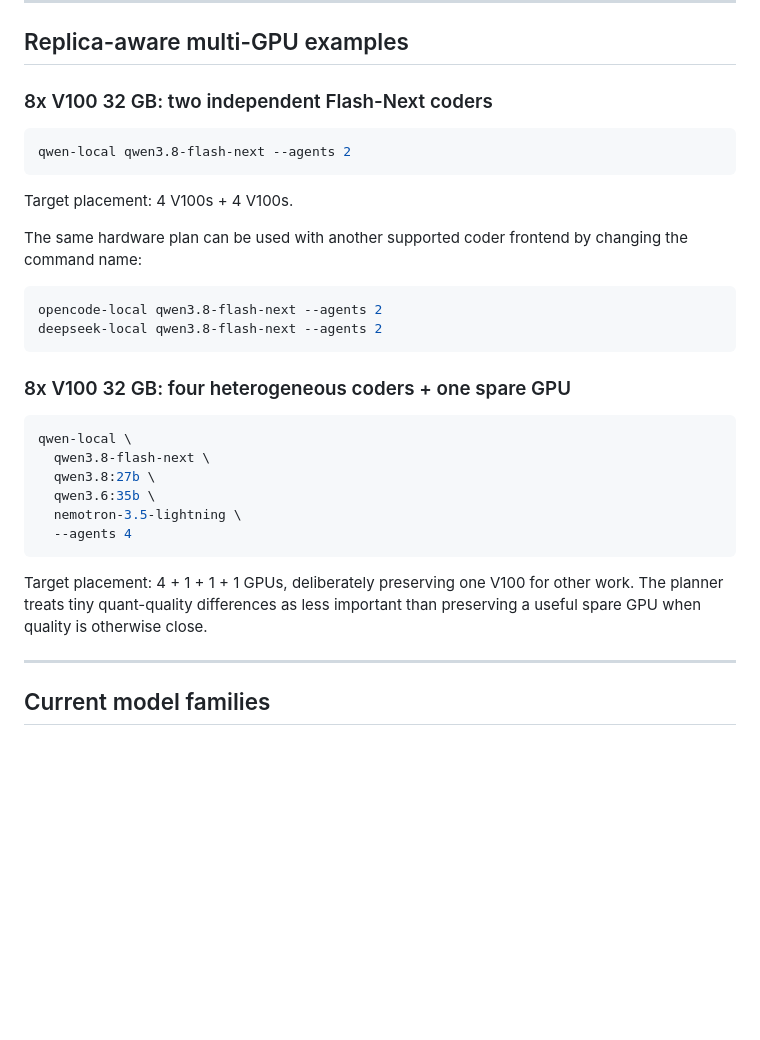
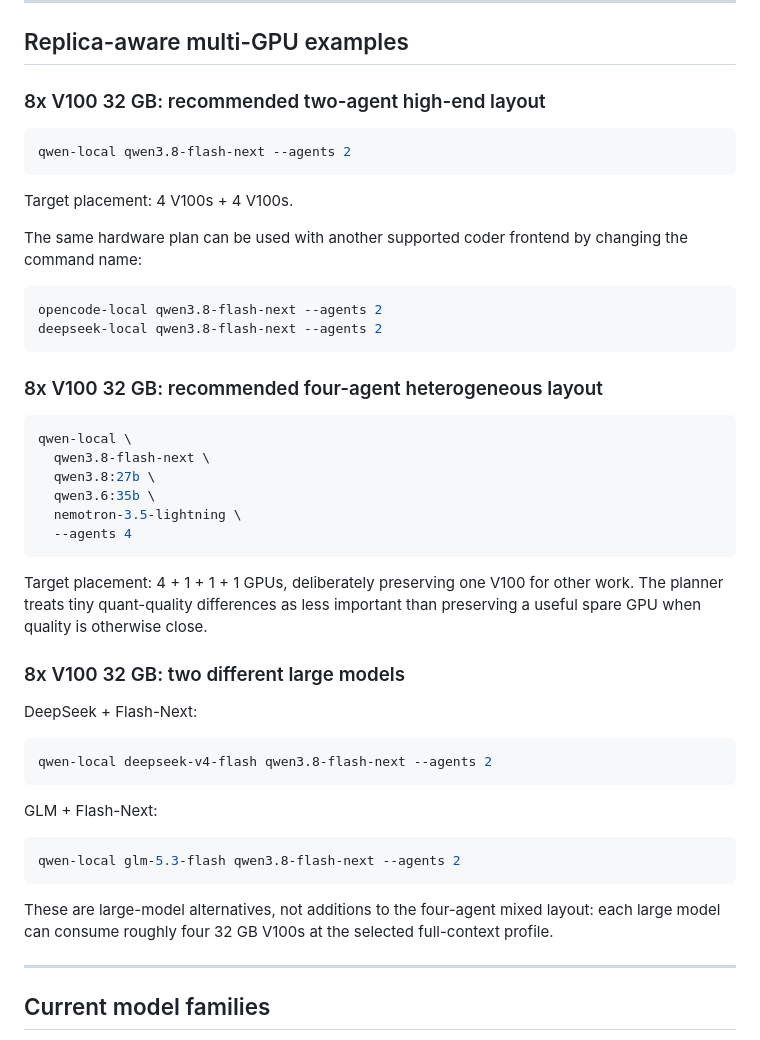
Before and after one commit to StewartSethA/PushbuttonLocalCoders, a Markdown page: README.md, the part around the change. Drawn GitHub-style; blank space fills up the shorter version.

Commit message:
docs: clarify recommended multi-V100 model sets

````diff
--- a/README.md
+++ b/README.md
@@ -110,7 +110,7 @@ independent mini-SWE trajectory per planned backend.
 
 ## Replica-aware multi-GPU examples
 
-### 8x V100 32 GB: two independent Flash-Next coders
+### 8x V100 32 GB: recommended two-agent high-end layout
 
 ```bash
 qwen-local qwen3.8-flash-next --agents 2
@@ -126,7 +126,7 @@ opencode-local qwen3.8-flash-next --agents 2
 deepseek-local qwen3.8-flash-next --agents 2
 ```
 
-### 8x V100 32 GB: four heterogeneous coders + one spare GPU
+### 8x V100 32 GB: recommended four-agent heterogeneous layout
 
 ```bash
 qwen-local \
@@ -140,6 +140,24 @@ qwen-local \
 Target placement: 4 + 1 + 1 + 1 GPUs, deliberately preserving one V100 for
 other work. The planner treats tiny quant-quality differences as less important
 than preserving a useful spare GPU when quality is otherwise close.
+
+### 8x V100 32 GB: two different large models
+
+DeepSeek + Flash-Next:
+
+```bash
+qwen-local deepseek-v4-flash qwen3.8-flash-next --agents 2
+```
+
+GLM + Flash-Next:
+
+```bash
+qwen-local glm-5.3-flash qwen3.8-flash-next --agents 2
+```
+
+These are large-model alternatives, not additions to the four-agent mixed
+layout: each large model can consume roughly four 32 GB V100s at the selected
+full-context profile.
 
 ---
 
````
